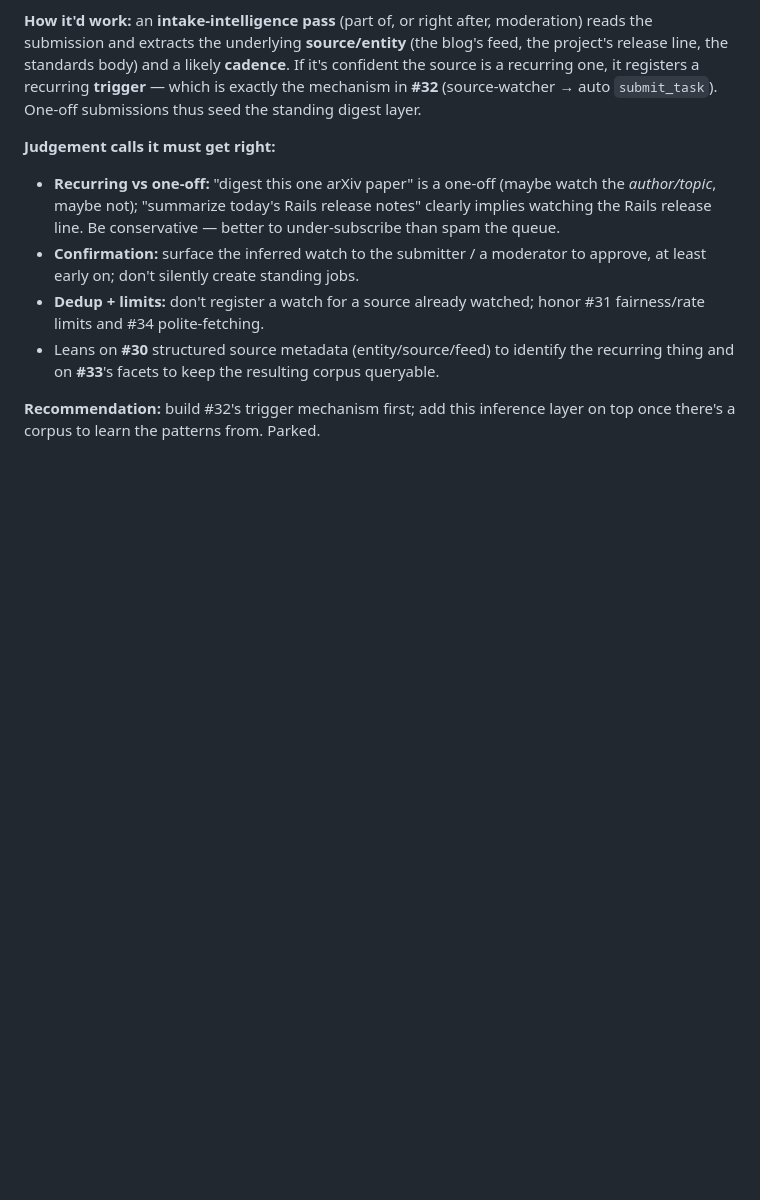
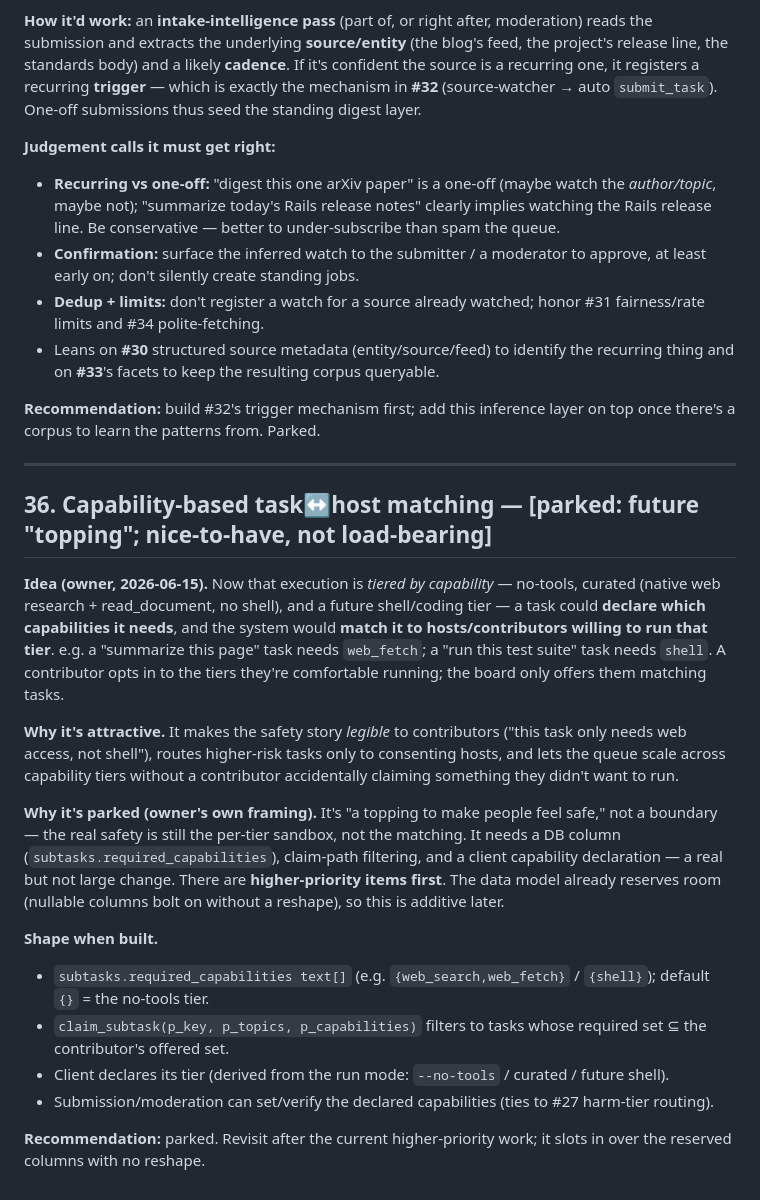
Before and after one commit to tannakartikey/potluck, a Markdown page: plans/open-questions.md, the part around the change. Drawn GitHub-style; blank space fills up the shorter version.

```diff
--- a/plans/open-questions.md
+++ b/plans/open-questions.md
@@ -898,3 +898,36 @@ registers a recurring **trigger** — which is exactly the mechanism in **#32**
 
 **Recommendation:** build #32's trigger mechanism first; add this inference layer on top once there's a
 corpus to learn the patterns from. Parked.
+
+---
+
+## 36. Capability-based task↔host matching — **[parked: future "topping"; nice-to-have, not load-bearing]**
+
+**Idea (owner, 2026-06-15).** Now that execution is *tiered by capability* — no-tools, curated
+(native web research + read_document, no shell), and a future shell/coding tier — a task could
+**declare which capabilities it needs**, and the system would **match it to hosts/contributors
+willing to run that tier**. e.g. a "summarize this page" task needs `web_fetch`; a "run this
+test suite" task needs `shell`. A contributor opts in to the tiers they're comfortable running;
+the board only offers them matching tasks.
+
+**Why it's attractive.** It makes the safety story *legible* to contributors ("this task only
+needs web access, not shell"), routes higher-risk tasks only to consenting hosts, and lets the
+queue scale across capability tiers without a contributor accidentally claiming something they
+didn't want to run.
+
+**Why it's parked (owner's own framing).** It's "a topping to make people feel safe," not a
+boundary — the real safety is still the per-tier sandbox, not the matching. It needs a DB column
+(`subtasks.required_capabilities`), claim-path filtering, and a client capability declaration —
+a real but not large change. There are **higher-priority items first**. The data model already
+reserves room (nullable columns bolt on without a reshape), so this is additive later.
+
+**Shape when built.**
+- `subtasks.required_capabilities text[]` (e.g. `{web_search,web_fetch}` / `{shell}`); default
+  `{}` = the no-tools tier.
+- `claim_subtask(p_key, p_topics, p_capabilities)` filters to tasks whose required set ⊆ the
+  contributor's offered set.
+- Client declares its tier (derived from the run mode: `--no-tools` / curated / future shell).
+- Submission/moderation can set/verify the declared capabilities (ties to #27 harm-tier routing).
+
+**Recommendation:** parked. Revisit after the current higher-priority work; it slots in over the
+reserved columns with no reshape.
```
Also changed, not shown: plans/phase-2-status.md (+18 -1 lines).
